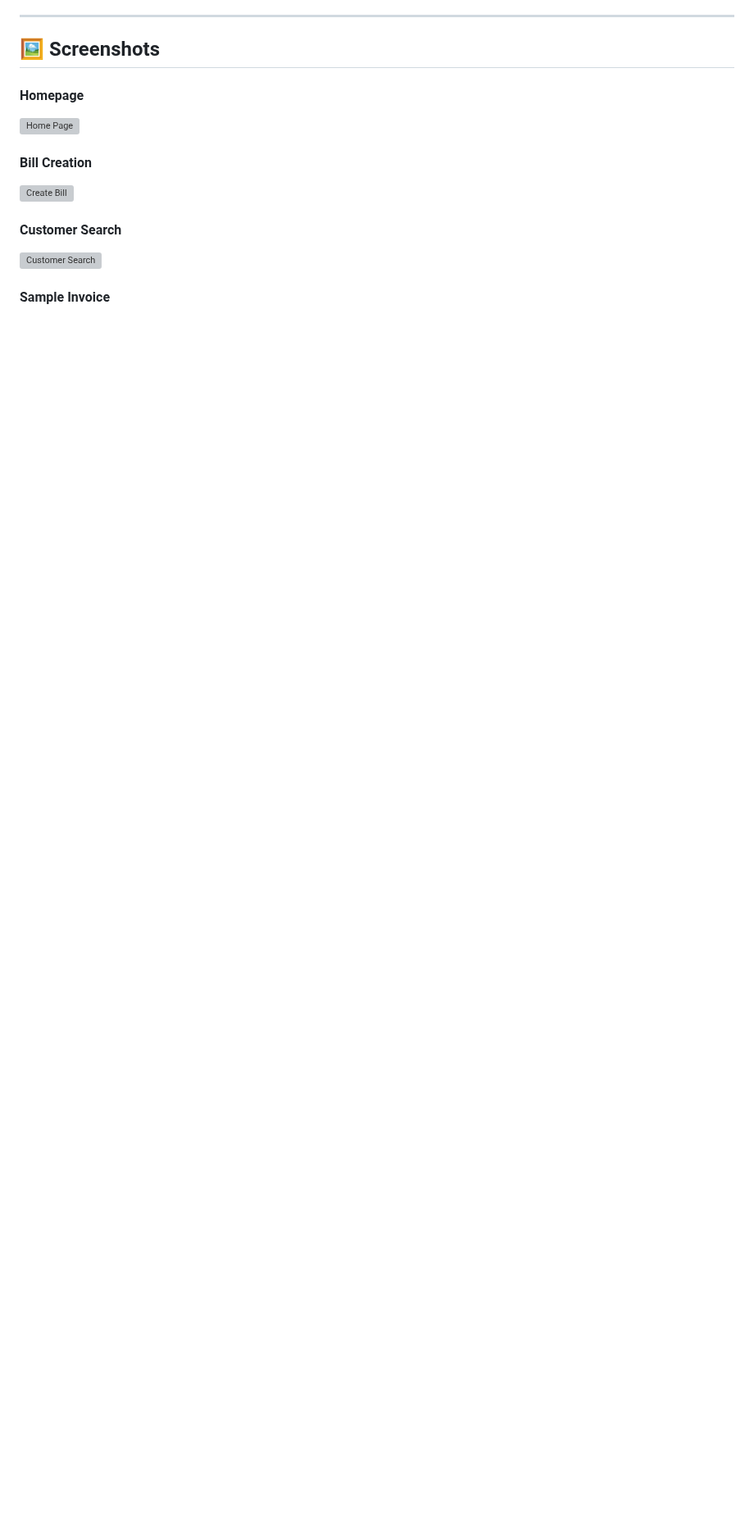
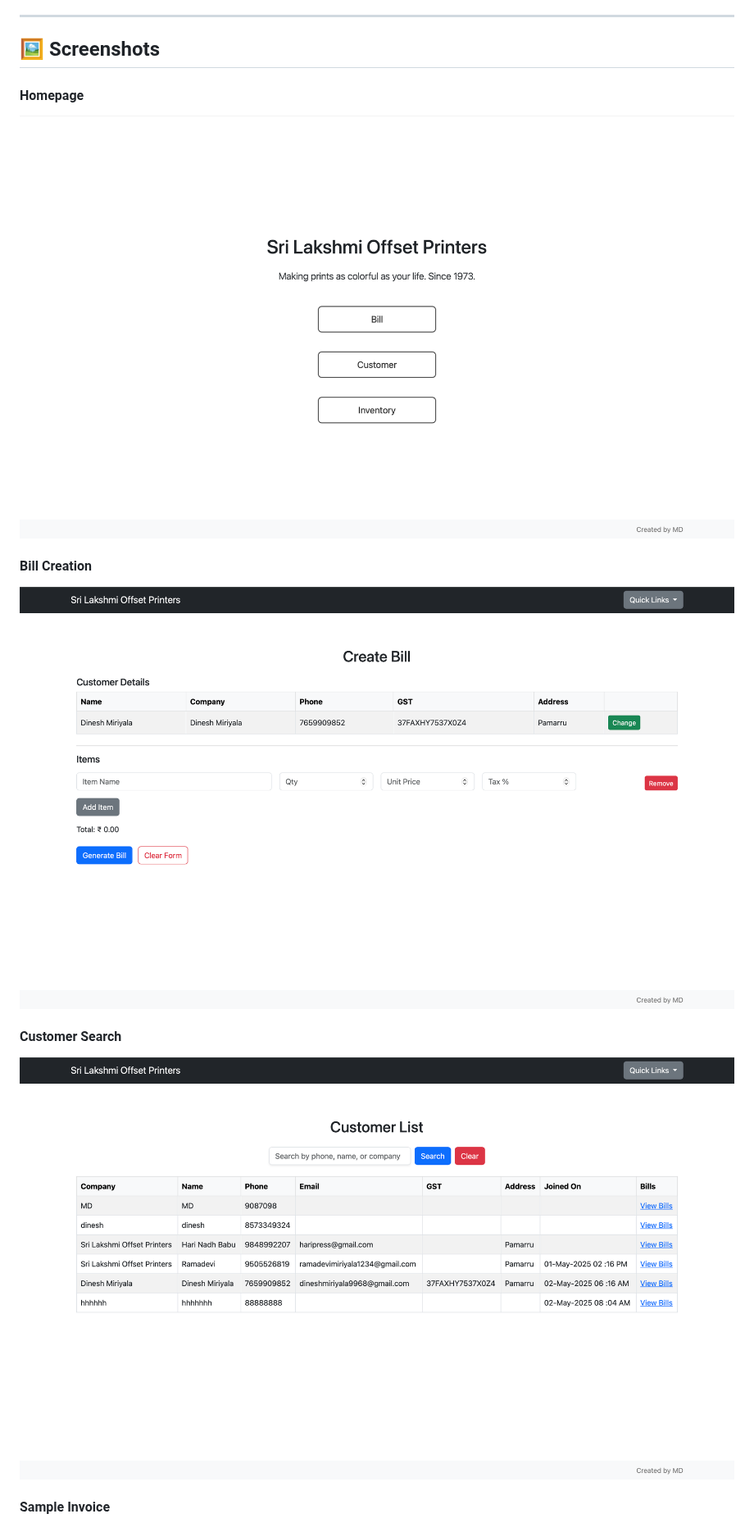
Before and after one commit to dineshmiriyala/bill-generator, a Markdown page: README.md, the part around one of its changes. Shown at 82% size. GitHub-like rendering; blank space fills up the shorter version; grey boxes are pictures that could not be loaded.

```diff
--- a/README.md
+++ b/README.md
@@ -126,9 +126,9 @@ Then go to `http://127.0.0.1:5000` in your browser.
 ## 🖼 Screenshots
 
 #### Homepage
-![Home Page](images/HomePage.png)
+![Home Page](Images/HomePage.png)
 #### Bill Creation
-![Create Bill](images/CreateBill.png)
+![Create Bill](Images/CreateBill.png)
 #### Customer Search
-![Customer Search](images/CustomerSearch.png)
+![Customer Search](Images/CustomerSearch.png)
 #### Sample Invoice
```
Also changed, not shown: other parts of README.md (+1 -1 lines).
